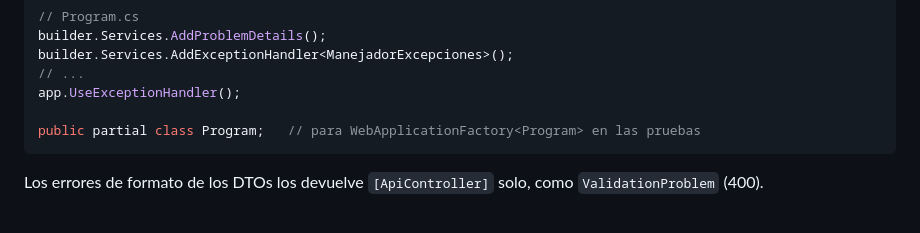
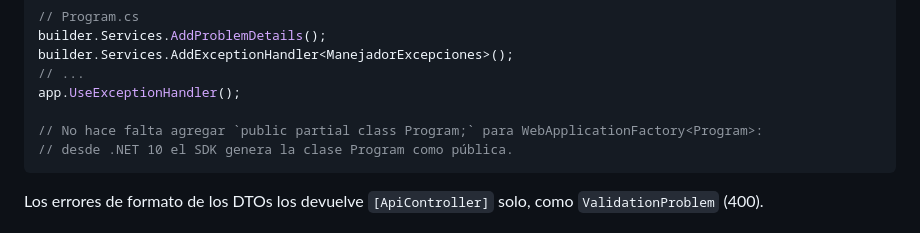
Before and after one commit to Yuhaliran/gestor-rrhh, a Markdown page: docs/CODIFICACION.md, the part around the change. GitHub-like rendering.

````diff
--- a/docs/CODIFICACION.md
+++ b/docs/CODIFICACION.md
@@ -249,7 +249,8 @@ builder.Services.AddExceptionHandler<ManejadorExcepciones>();
 // ...
 app.UseExceptionHandler();
 
-public partial class Program;   // para WebApplicationFactory<Program> en las pruebas
+// No hace falta agregar `public partial class Program;` para WebApplicationFactory<Program>:
+// desde .NET 10 el SDK genera la clase Program como pública.
 ```
 Los errores de formato de los DTOs los devuelve `[ApiController]` solo, como `ValidationProblem` (400).
 
````
Also changed, not shown: docs/PLAN_PRUEBAS.md (+3 -2 lines), docs/TAREAS.md (+5 -5 lines).
